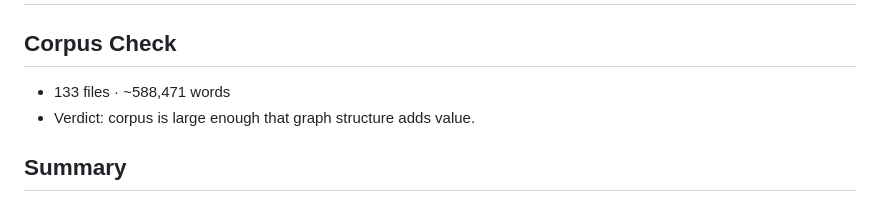
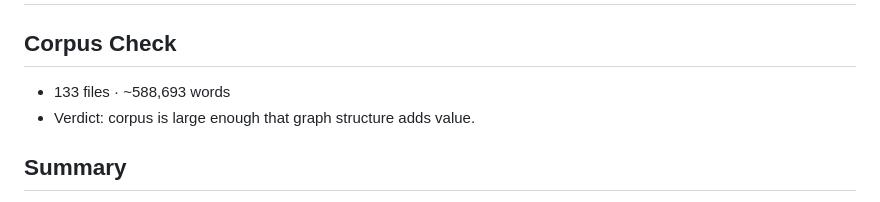
Before and after one commit to mfachrizalg/bi-coin, a Markdown page: graphify-out/GRAPH_REPORT.md, the part around the change. Rendered like a GitHub page.

Commit message:
chore(graphify): refresh graph output after b066543

```diff
--- a/graphify-out/GRAPH_REPORT.md
+++ b/graphify-out/GRAPH_REPORT.md
@@ -1,7 +1,7 @@
 # Graph Report - /home/mfachrizalg/2026/Skripsi/bi-coin  (2026-10-21)
 
 ## Corpus Check
-- 133 files · ~588,471 words
+- 133 files · ~588,693 words
 - Verdict: corpus is large enough that graph structure adds value.
 
 ## Summary
```
